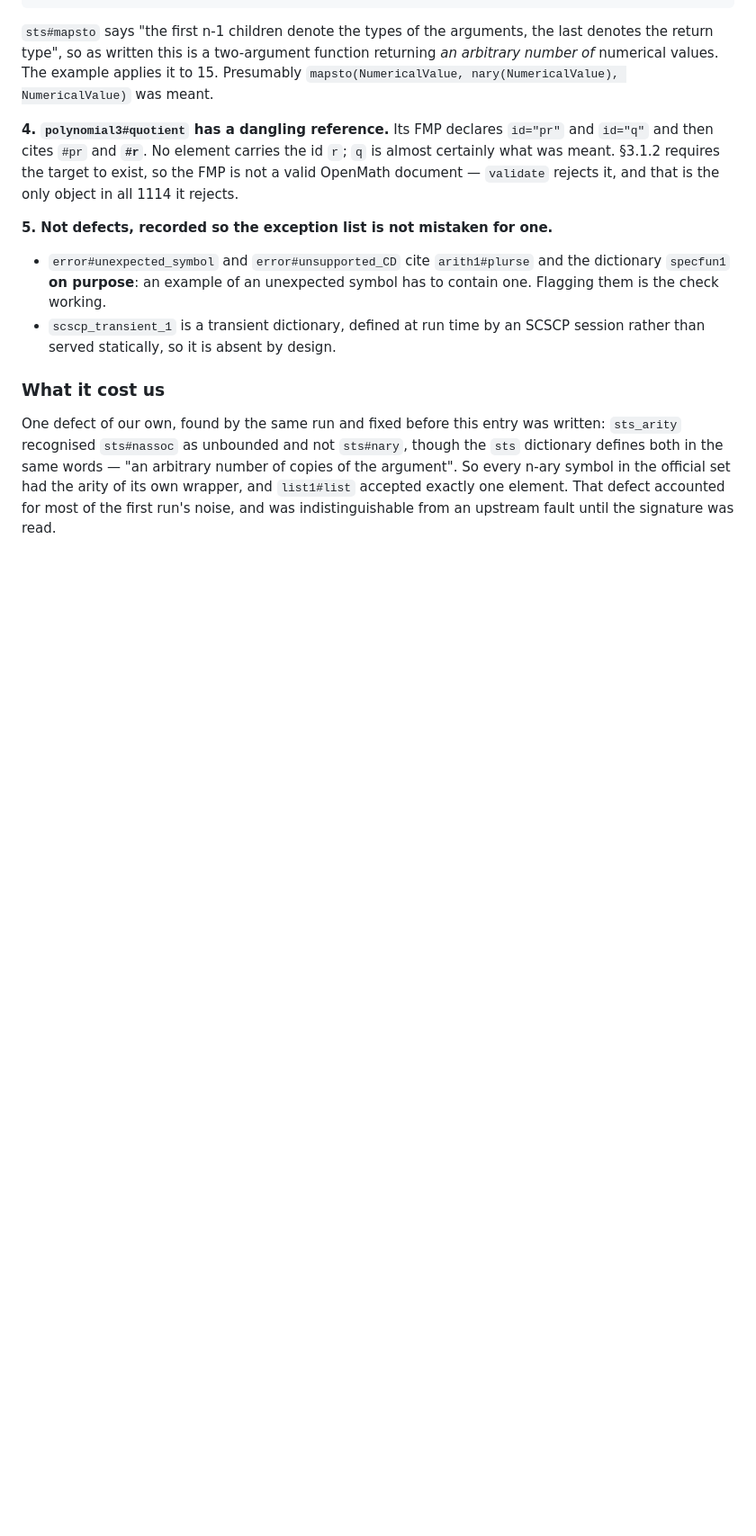
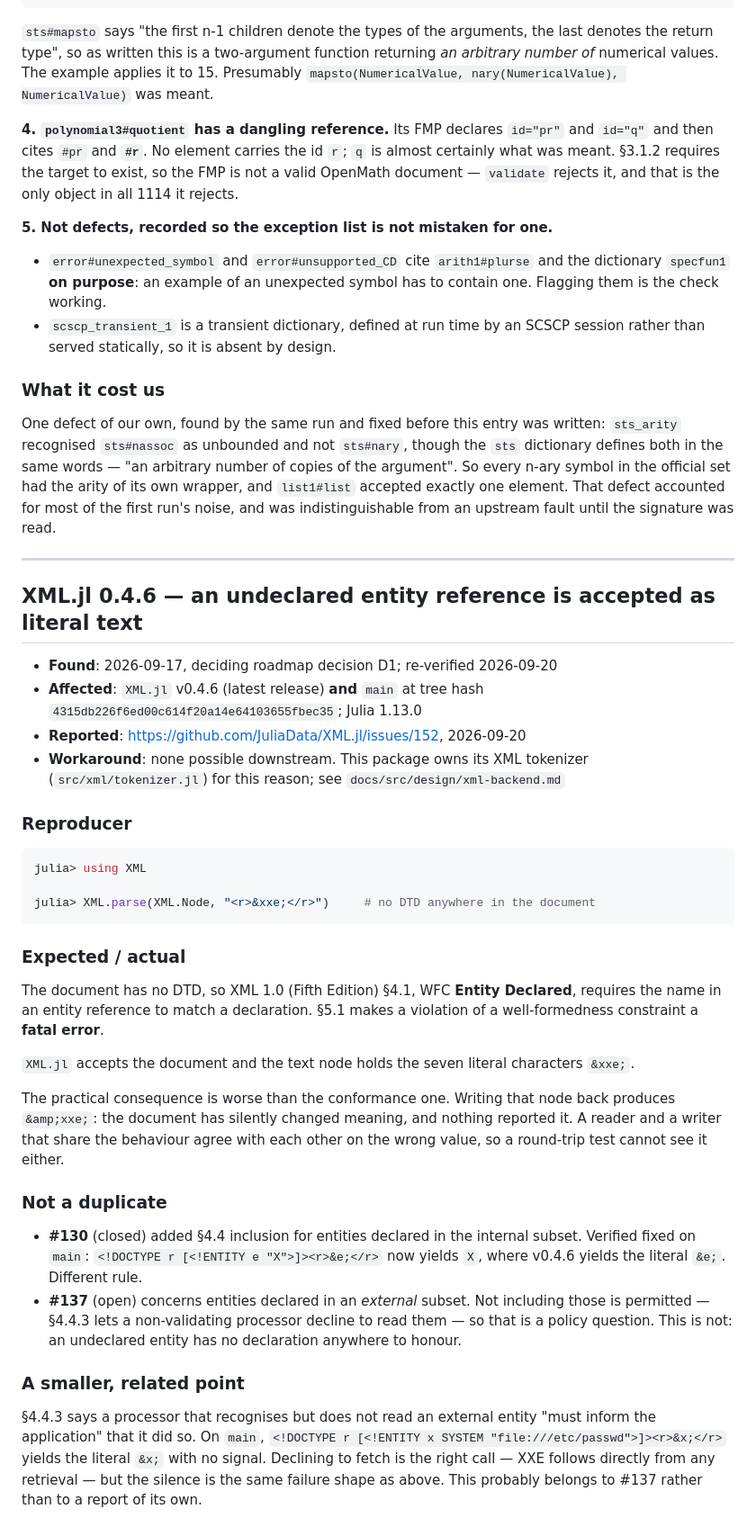
Before and after one commit to s-celles/OpenMath.jl, a Markdown page: upstream-bugs.md, the part around the change. Shown at 90% size. Rendered like a GitHub page; blank space fills up the shorter version.

Commit message:
docs(d1): report the XML.jl entity behaviour upstream, and narrow the claim
Decision D1 rested on three statements about `XML.jl`'s entity handling. Two of
them have moved, and re-verifying before reporting is what found that.

- **Internal-subset inclusion is fixed upstream.** #130 is closed and merged:
  `<!ENTITY e "X">` then `&e;` yields `X` on `main`, where v0.4.6 gives the
  literal. That row of the comparison table was out of date.
- **The external-subset case is a policy question, not a defect.** §4.4.3 lets a
  non-validating processor decline to read external entities, and #137 is an
  active, well-argued discussion of exactly that.
- **Only the undeclared-entity case is unchanged**, on v0.4.6 and on `main` at
  tree hash `4315db22`. That is the one the decision rests on, so D1 is narrower
  than when it was made and still stands.

Reported as JuliaData/XML.jl#152, framed as XML 1.0 §4.1 WFC "Entity Declared"
— an undeclared reference is a fatal error — rather than as a request shaped
around this package's needs. No remedy proposed: entity policy is being decided
deliberately there and the shape of a fix is the maintainers' call. The issue
carries the full local verification, both versions side by side, the
non-duplicate check against #130 and #137, and an AI-assistance disclosure.

Assisted-by: AI

````diff
--- a/upstream-bugs.md
+++ b/upstream-bugs.md
@@ -795,3 +795,55 @@ number of copies of the argument". So every n-ary symbol in the official set had
 the arity of its own wrapper, and `list1#list` accepted exactly one element.
 That defect accounted for most of the first run's noise, and was indistinguishable
 from an upstream fault until the signature was read.
+
+---
+
+## XML.jl 0.4.6 — an undeclared entity reference is accepted as literal text
+
+- **Found**: 2026-09-17, deciding roadmap decision D1; re-verified 2026-09-20
+- **Affected**: `XML.jl` v0.4.6 (latest release) **and** `main` at tree hash
+  `4315db226f6ed00c614f20a14e64103655fbec35`; Julia 1.13.0
+- **Reported**: <https://github.com/JuliaData/XML.jl/issues/152>, 2026-09-20
+- **Workaround**: none possible downstream. This package owns its XML tokenizer
+  (`src/xml/tokenizer.jl`) for this reason; see `docs/src/design/xml-backend.md`
+
+### Reproducer
+
+```julia
+julia> using XML
+
+julia> XML.parse(XML.Node, "<r>&xxe;</r>")     # no DTD anywhere in the document
+```
+
+### Expected / actual
+
+The document has no DTD, so XML 1.0 (Fifth Edition) §4.1, WFC **Entity
+Declared**, requires the name in an entity reference to match a declaration.
+§5.1 makes a violation of a well-formedness constraint a **fatal error**.
+
+`XML.jl` accepts the document and the text node holds the seven literal
+characters `&xxe;`.
+
+The practical consequence is worse than the conformance one. Writing that node
+back produces `&amp;xxe;`: the document has silently changed meaning, and
+nothing reported it. A reader and a writer that share the behaviour agree with
+each other on the wrong value, so a round-trip test cannot see it either.
+
+### Not a duplicate
+
+- **#130** (closed) added §4.4 inclusion for entities declared in the internal
+  subset. Verified fixed on `main`: `<!DOCTYPE r [<!ENTITY e "X">]><r>&e;</r>`
+  now yields `X`, where v0.4.6 yields the literal `&e;`. Different rule.
+- **#137** (open) concerns entities declared in an *external* subset. Not
+  including those is permitted — §4.4.3 lets a non-validating processor decline
+  to read them — so that is a policy question. This is not: an undeclared entity
+  has no declaration anywhere to honour.
+
+### A smaller, related point
+
+§4.4.3 says a processor that recognises but does not read an external entity
+"must inform the application" that it did so. On `main`,
+`<!DOCTYPE r [<!ENTITY x SYSTEM "file:///etc/passwd">]><r>&x;</r>` yields the
+literal `&x;` with no signal. Declining to fetch is the right call — XXE follows
+directly from any retrieval — but the silence is the same failure shape as
+above. This probably belongs to #137 rather than to a report of its own.
````
Also changed, not shown: CHANGELOG.md (+8 -0 lines), 1 other file.
